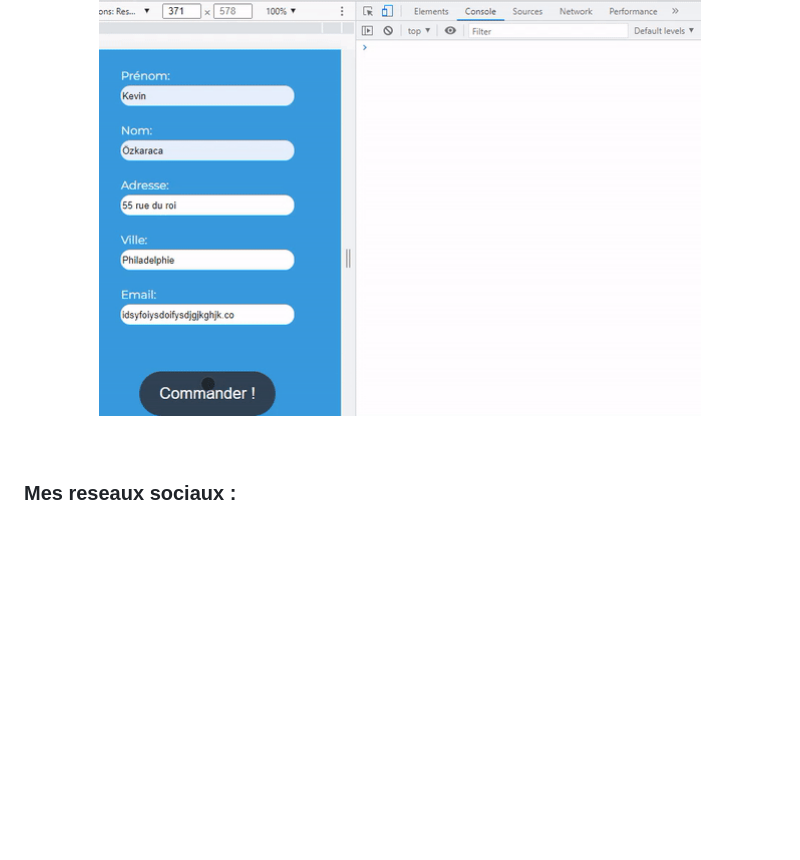
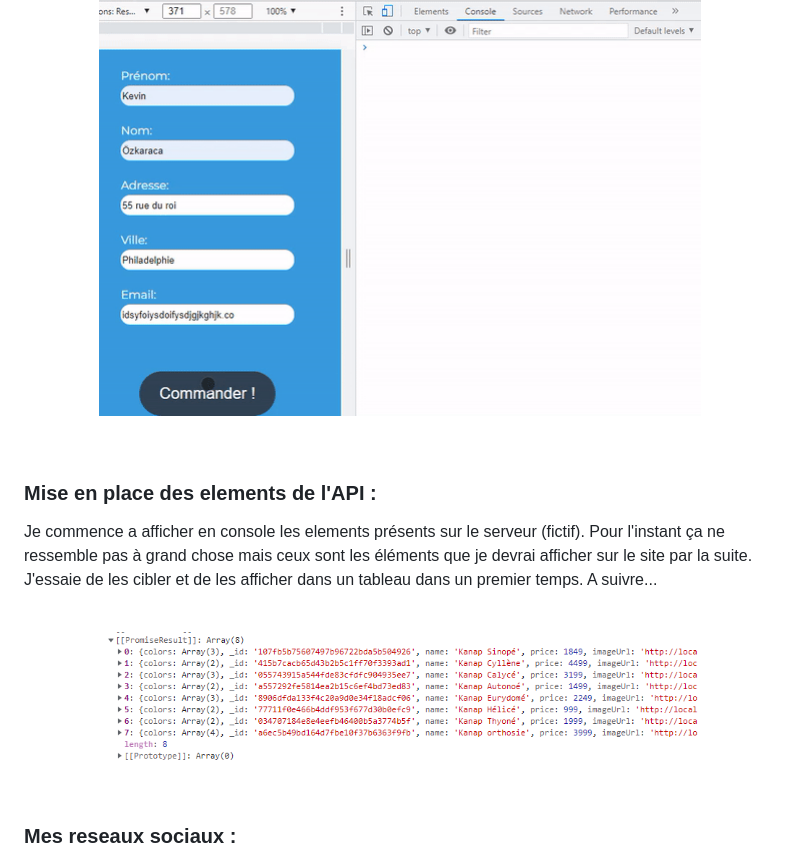
Before and after one commit to kevinozkaraca/Projet_JavaScript, a Markdown page: readme.md, the part around the change. Rendered like a GitHub page; pictures changed too: imagesReadme/projet07.png (added); blank space fills up the shorter version.

Commit message:
correction readme

```diff
--- a/readme.md
+++ b/readme.md
@@ -47,7 +47,15 @@ J'ai mis en place des "Regex" une sorte de barrière à formulaire, qui empèche
 </p>
 <br/>
 
+### Mise en place des elements de l'API :
 
+Je commence a afficher en console les elements présents sur le serveur (fictif). Pour l'instant ça ne ressemble pas à grand chose mais ceux sont les éléments que je devrai afficher sur le site par la suite. J'essaie de les cibler et de les afficher dans un tableau dans un premier temps. A suivre...
+
+<br/>
+<p align="center">
+  <img align="center" width="80%" alt="Base du projet de formation" src="imagesReadme/projet07.png"/>
+</p>
+<br/>
 
 ### Mes reseaux sociaux :
 
```
